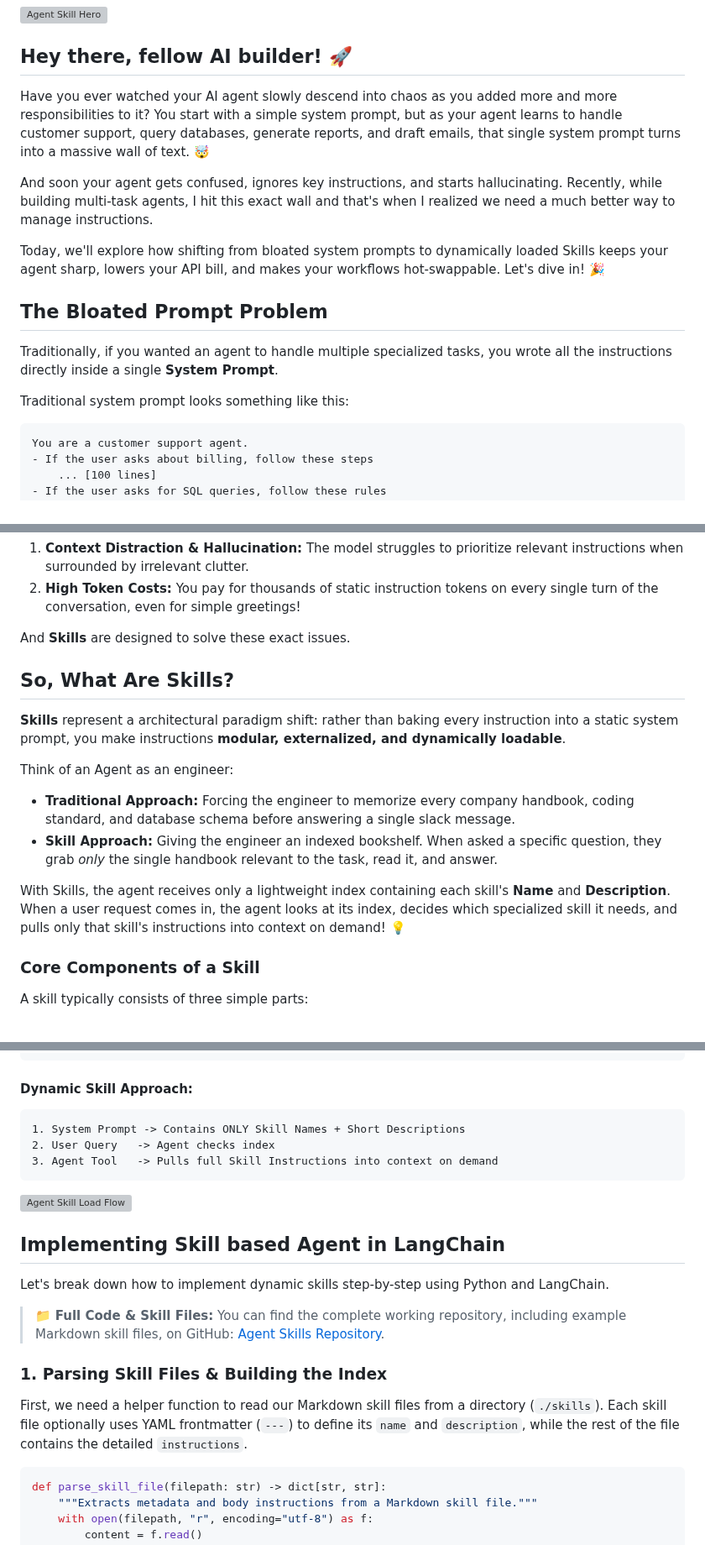
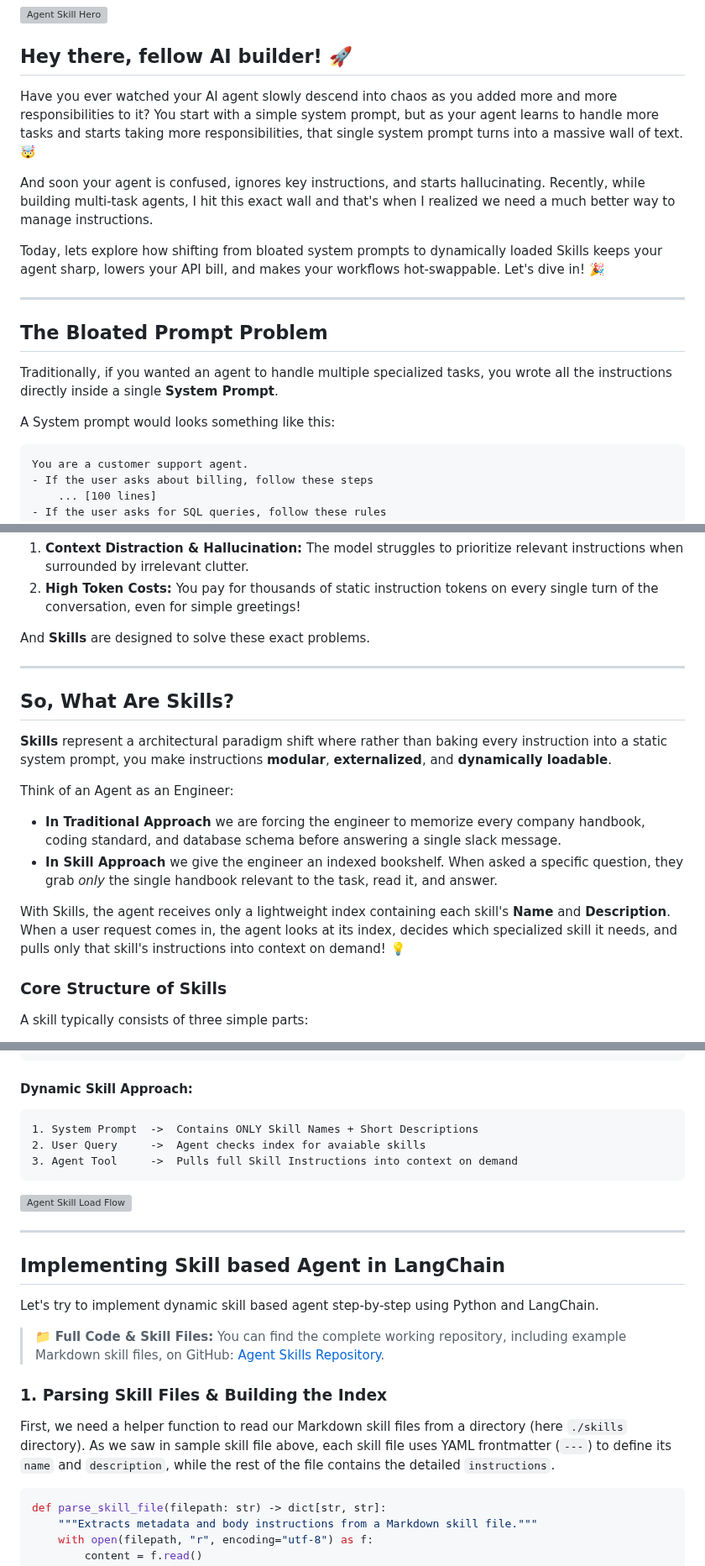
Before and after one commit to shakeelansari63/ShakeelAnsari.Me, a Markdown page: blogs/debloat-prompt-with-skills/blog.md, 3 parts joined by grey strips. Shown at 84% size. Drawn GitHub-style; grey boxes are pictures that could not be loaded.

Commit message:
minor changes in skill blog

````diff
--- a/blogs/debloat-prompt-with-skills/blog.md
+++ b/blogs/debloat-prompt-with-skills/blog.md
@@ -11,17 +11,19 @@ tags: AI, Agent Skills, LLM Architecture, LangChain, Python, Agent, Skill, Promp
 
 ## Hey there, fellow AI builder! 🚀
 
-Have you ever watched your AI agent slowly descend into chaos as you added more and more responsibilities to it? You start with a simple system prompt, but as your agent learns to handle customer support, query databases, generate reports, and draft emails, that single system prompt turns into a massive wall of text. 🤯
+Have you ever watched your AI agent slowly descend into chaos as you added more and more responsibilities to it? You start with a simple system prompt, but as your agent learns to handle more tasks and starts taking more responsibilities, that single system prompt turns into a massive wall of text. 🤯
 
-And soon your agent gets confused, ignores key instructions, and starts hallucinating. Recently, while building multi-task agents, I hit this exact wall and that's when I realized we need a much better way to manage instructions.
+And soon your agent is confused, ignores key instructions, and starts hallucinating. Recently, while building multi-task agents, I hit this exact wall and that's when I realized we need a much better way to manage instructions.
 
-Today, we'll explore how shifting from bloated system prompts to dynamically loaded Skills keeps your agent sharp, lowers your API bill, and makes your workflows hot-swappable. Let's dive in! 🎉
+Today, lets explore how shifting from bloated system prompts to dynamically loaded Skills keeps your agent sharp, lowers your API bill, and makes your workflows hot-swappable. Let's dive in! 🎉
+
+---
 
 ## The Bloated Prompt Problem
 
 Traditionally, if you wanted an agent to handle multiple specialized tasks, you wrote all the instructions directly inside a single **System Prompt**.
 
-Traditional system prompt looks something like this:
+A System prompt would looks something like this:
 
 ```text
 You are a customer support agent.
@@ -39,19 +41,21 @@ As your agent takes on more responsibilities, every single request gets bloated
 1. **Context Distraction & Hallucination:** The model struggles to prioritize relevant instructions when surrounded by irrelevant clutter.
 2. **High Token Costs:** You pay for thousands of static instruction tokens on every single turn of the conversation, even for simple greetings!
 
-And **Skills** are designed to solve these exact issues.
+And **Skills** are designed to solve these exact problems.
+
+---
 
 ## So, What Are Skills?
 
-**Skills** represent a architectural paradigm shift: rather than baking every instruction into a static system prompt, you make instructions **modular, externalized, and dynamically loadable**.
+**Skills** represent a architectural paradigm shift where rather than baking every instruction into a static system prompt, you make instructions **modular**, **externalized**, and **dynamically loadable**.
 
-Think of an Agent as an engineer:
-- **Traditional Approach:** Forcing the engineer to memorize every company handbook, coding standard, and database schema before answering a single slack message.
-- **Skill Approach:** Giving the engineer an indexed bookshelf. When asked a specific question, they grab *only* the single handbook relevant to the task, read it, and answer.
+Think of an Agent as an Engineer:
+- **In Traditional Approach** we are forcing the engineer to memorize every company handbook, coding standard, and database schema before answering a single slack message.
+- **In Skill Approach** we give the engineer an indexed bookshelf. When asked a specific question, they grab *only* the single handbook relevant to the task, read it, and answer.
 
 With Skills, the agent receives only a lightweight index containing each skill's **Name** and **Description**. When a user request comes in, the agent looks at its index, decides which specialized skill it needs, and pulls only that skill's instructions into context on demand! 💡
 
-### Core Components of a Skill
+### Core Structure of Skills
 
 A skill typically consists of three simple parts:
 
@@ -78,22 +82,24 @@ description: Use this skill when the user asks to write, optimize SQL queries.
 #### Dynamic Skill Approach:
 
 ```text
-1. System Prompt -> Contains ONLY Skill Names + Short Descriptions
-2. User Query   -> Agent checks index
-3. Agent Tool   -> Pulls full Skill Instructions into context on demand
+1. System Prompt  ->  Contains ONLY Skill Names + Short Descriptions
+2. User Query     ->  Agent checks index for avaiable skills
+3. Agent Tool     ->  Pulls full Skill Instructions into context on demand
 ```
 
 ![Agent Skill Load Flow](2-agent-skill-flow.png)
 
+---
+
 ## Implementing Skill based Agent in LangChain
 
-Let's break down how to implement dynamic skills step-by-step using Python and LangChain.
+Let's try to implement dynamic skill based agent step-by-step using Python and LangChain.
 
 > 📁 **Full Code & Skill Files:** You can find the complete working repository, including example Markdown skill files, on GitHub: [Agent Skills Repository](https://github.com/shakeelansari63/random_programs/tree/master/Agent%20Skills).
 
 ### 1. Parsing Skill Files & Building the Index
 
-First, we need a helper function to read our Markdown skill files from a directory (`./skills`). Each skill file optionally uses YAML frontmatter (`---`) to define its `name` and `description`, while the rest of the file contains the detailed `instructions`.
+First, we need a helper function to read our Markdown skill files from a directory (here `./skills` directory). As we saw in sample skill file above, each skill file uses YAML frontmatter (`---`) to define its `name` and `description`, while the rest of the file contains the detailed `instructions`.
 
 ```python
 def parse_skill_file(filepath: str) -> dict[str, str]:
````
Also changed, not shown: other parts of blogs/debloat-prompt-with-skills/blog.md (+8 -2 lines).
